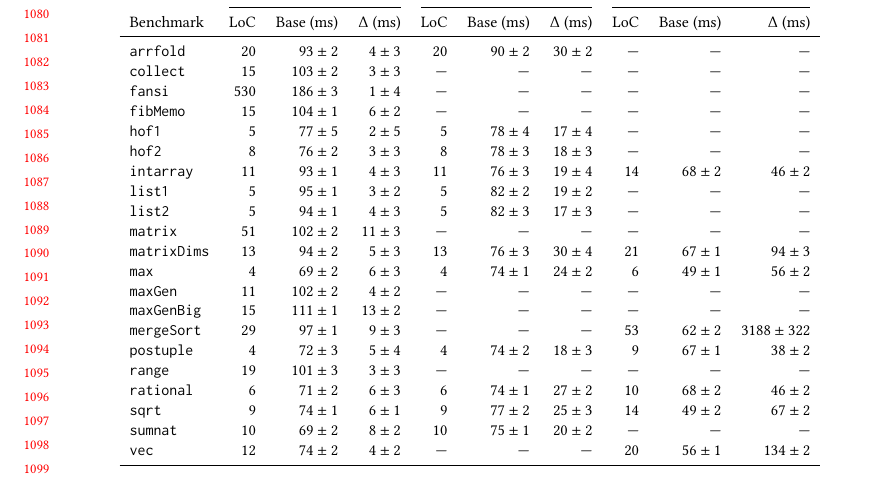
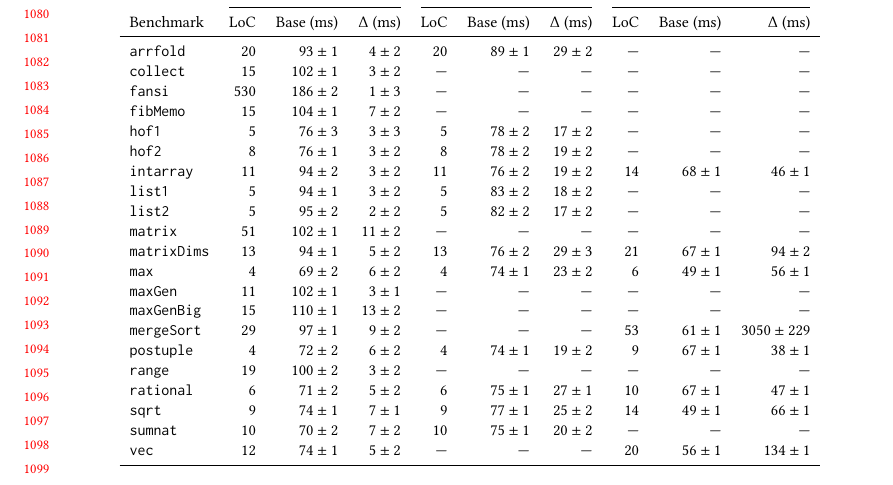
Before and after one commit to mbovel/first-class-refinement-types-in-scala, a LaTeX paper (paper/paper.tex, which reads paper/bench_table.tex): part of page 23 of 29, cut so that both start at the same text. The pictures show the PDF file paper/paper.pdf that the author committed with the source.

Commit message:
Add remaining laraserver4 results

```diff
--- a/paper/bench_table.tex
+++ b/paper/bench_table.tex
@@ -8,27 +8,27 @@
 \cmidrule(lr){2-4} \cmidrule(lr){5-7} \cmidrule(lr){8-10}
 Benchmark & LoC & Base (ms) & $\Delta$ (ms) & LoC & Base (ms) & $\Delta$ (ms) & LoC & Base (ms) & $\Delta$ (ms) \\
 \midrule
-\texttt{arrfold} & $20$ & $93 \pm 2$ & $4 \pm 3$ & $20$ & $90 \pm 2$ & $30 \pm 2$ & --- & --- & --- \\
-\texttt{collect} & $15$ & $103 \pm 2$ & $3 \pm 3$ & --- & --- & --- & --- & --- & --- \\
-\texttt{fansi} & $530$ & $186 \pm 3$ & $1 \pm 4$ & --- & --- & --- & --- & --- & --- \\
-\texttt{fibMemo} & $15$ & $104 \pm 1$ & $6 \pm 2$ & --- & --- & --- & --- & --- & --- \\
-\texttt{hof1} & $5$ & $77 \pm 5$ & $2 \pm 5$ & $5$ & $78 \pm 4$ & $17 \pm 4$ & --- & --- & --- \\
-\texttt{hof2} & $8$ & $76 \pm 2$ & $3 \pm 3$ & $8$ & $78 \pm 3$ & $18 \pm 3$ & --- & --- & --- \\
-\texttt{intarray} & $11$ & $93 \pm 1$ & $4 \pm 3$ & $11$ & $76 \pm 3$ & $19 \pm 4$ & $14$ & $68 \pm 2$ & $46 \pm 2$ \\
-\texttt{list1} & $5$ & $95 \pm 1$ & $3 \pm 2$ & $5$ & $82 \pm 2$ & $19 \pm 2$ & --- & --- & --- \\
-\texttt{list2} & $5$ & $94 \pm 1$ & $4 \pm 3$ & $5$ & $82 \pm 3$ & $17 \pm 3$ & --- & --- & --- \\
-\texttt{matrix} & $51$ & $102 \pm 2$ & $11 \pm 3$ & --- & --- & --- & --- & --- & --- \\
-\texttt{matrixDims} & $13$ & $94 \pm 2$ & $5 \pm 3$ & $13$ & $76 \pm 3$ & $30 \pm 4$ & $21$ & $67 \pm 1$ & $94 \pm 3$ \\
-\texttt{max} & $4$ & $69 \pm 2$ & $6 \pm 3$ & $4$ & $74 \pm 1$ & $24 \pm 2$ & $6$ & $49 \pm 1$ & $56 \pm 2$ \\
-\texttt{maxGen} & $11$ & $102 \pm 2$ & $4 \pm 2$ & --- & --- & --- & --- & --- & --- \\
-\texttt{maxGenBig} & $15$ & $111 \pm 1$ & $13 \pm 2$ & --- & --- & --- & --- & --- & --- \\
-\texttt{mergeSort} & $29$ & $97 \pm 1$ & $9 \pm 3$ & --- & --- & --- & $53$ & $62 \pm 2$ & $3188 \pm 322$ \\
-\texttt{postuple} & $4$ & $72 \pm 3$ & $5 \pm 4$ & $4$ & $74 \pm 2$ & $18 \pm 3$ & $9$ & $67 \pm 1$ & $38 \pm 2$ \\
-\texttt{range} & $19$ & $101 \pm 3$ & $3 \pm 3$ & --- & --- & --- & --- & --- & --- \\
-\texttt{rational} & $6$ & $71 \pm 2$ & $6 \pm 3$ & $6$ & $74 \pm 1$ & $27 \pm 2$ & $10$ & $68 \pm 2$ & $46 \pm 2$ \\
-\texttt{sqrt} & $9$ & $74 \pm 1$ & $6 \pm 1$ & $9$ & $77 \pm 2$ & $25 \pm 3$ & $14$ & $49 \pm 2$ & $67 \pm 2$ \\
-\texttt{sumnat} & $10$ & $69 \pm 2$ & $8 \pm 2$ & $10$ & $75 \pm 1$ & $20 \pm 2$ & --- & --- & --- \\
-\texttt{vec} & $12$ & $74 \pm 2$ & $4 \pm 2$ & --- & --- & --- & $20$ & $56 \pm 1$ & $134 \pm 2$ \\
+\texttt{arrfold} & $20$ & $93 \pm 1$ & $4 \pm 2$ & $20$ & $89 \pm 1$ & $29 \pm 2$ & --- & --- & --- \\
+\texttt{collect} & $15$ & $102 \pm 1$ & $3 \pm 2$ & --- & --- & --- & --- & --- & --- \\
+\texttt{fansi} & $530$ & $186 \pm 2$ & $1 \pm 3$ & --- & --- & --- & --- & --- & --- \\
+\texttt{fibMemo} & $15$ & $104 \pm 1$ & $7 \pm 2$ & --- & --- & --- & --- & --- & --- \\
+\texttt{hof1} & $5$ & $76 \pm 3$ & $3 \pm 3$ & $5$ & $78 \pm 2$ & $17 \pm 2$ & --- & --- & --- \\
+\texttt{hof2} & $8$ & $76 \pm 1$ & $3 \pm 2$ & $8$ & $78 \pm 2$ & $19 \pm 2$ & --- & --- & --- \\
+\texttt{intarray} & $11$ & $94 \pm 2$ & $3 \pm 2$ & $11$ & $76 \pm 2$ & $19 \pm 2$ & $14$ & $68 \pm 1$ & $46 \pm 1$ \\
+\texttt{list1} & $5$ & $94 \pm 1$ & $3 \pm 2$ & $5$ & $83 \pm 2$ & $18 \pm 2$ & --- & --- & --- \\
+\texttt{list2} & $5$ & $95 \pm 2$ & $2 \pm 2$ & $5$ & $82 \pm 2$ & $17 \pm 2$ & --- & --- & --- \\
+\texttt{matrix} & $51$ & $102 \pm 1$ & $11 \pm 2$ & --- & --- & --- & --- & --- & --- \\
+\texttt{matrixDims} & $13$ & $94 \pm 1$ & $5 \pm 2$ & $13$ & $76 \pm 2$ & $29 \pm 3$ & $21$ & $67 \pm 1$ & $94 \pm 2$ \\
+\texttt{max} & $4$ & $69 \pm 2$ & $6 \pm 2$ & $4$ & $74 \pm 1$ & $23 \pm 2$ & $6$ & $49 \pm 1$ & $56 \pm 1$ \\
+\texttt{maxGen} & $11$ & $102 \pm 1$ & $3 \pm 1$ & --- & --- & --- & --- & --- & --- \\
+\texttt{maxGenBig} & $15$ & $110 \pm 1$ & $13 \pm 2$ & --- & --- & --- & --- & --- & --- \\
+\texttt{mergeSort} & $29$ & $97 \pm 1$ & $9 \pm 2$ & --- & --- & --- & $53$ & $61 \pm 1$ & $3050 \pm 229$ \\
+\texttt{postuple} & $4$ & $72 \pm 2$ & $6 \pm 2$ & $4$ & $74 \pm 1$ & $19 \pm 2$ & $9$ & $67 \pm 1$ & $38 \pm 1$ \\
+\texttt{range} & $19$ & $100 \pm 2$ & $3 \pm 2$ & --- & --- & --- & --- & --- & --- \\
+\texttt{rational} & $6$ & $71 \pm 2$ & $5 \pm 2$ & $6$ & $75 \pm 1$ & $27 \pm 1$ & $10$ & $67 \pm 1$ & $47 \pm 1$ \\
+\texttt{sqrt} & $9$ & $74 \pm 1$ & $7 \pm 1$ & $9$ & $77 \pm 1$ & $25 \pm 2$ & $14$ & $49 \pm 1$ & $66 \pm 1$ \\
+\texttt{sumnat} & $10$ & $70 \pm 2$ & $7 \pm 2$ & $10$ & $75 \pm 1$ & $20 \pm 2$ & --- & --- & --- \\
+\texttt{vec} & $12$ & $74 \pm 1$ & $5 \pm 2$ & --- & --- & --- & $20$ & $56 \pm 1$ & $134 \pm 1$ \\
 \bottomrule
 \end{tabular}
 \caption{Compilation time benchmarks (ms/op, single-shot). Each run (JMH fork) is reduced to its mean; scores are the mean of the per-run means $\pm$ the 95\% confidence interval across runs (Student's $t$). Each platform shows the unchecked baseline time and the absolute overhead of checking; the checked time is $\text{base} + \Delta$. The overhead interval combines the base and checked intervals in quadrature.}
```
Also changed, not shown: evaluation/results-laraserver4/README.md (deleted), mechanization/README.md, mechanization/refinement_types/README.md (deleted), paper/paper.pdf, 12 other files.
